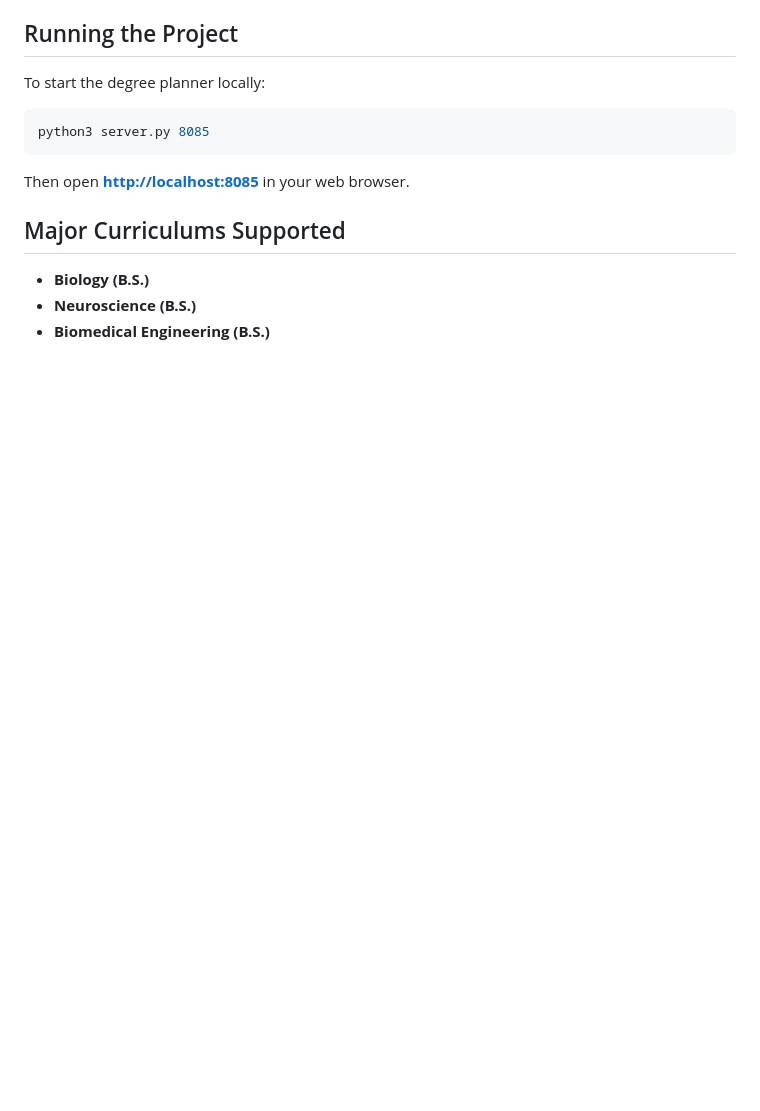
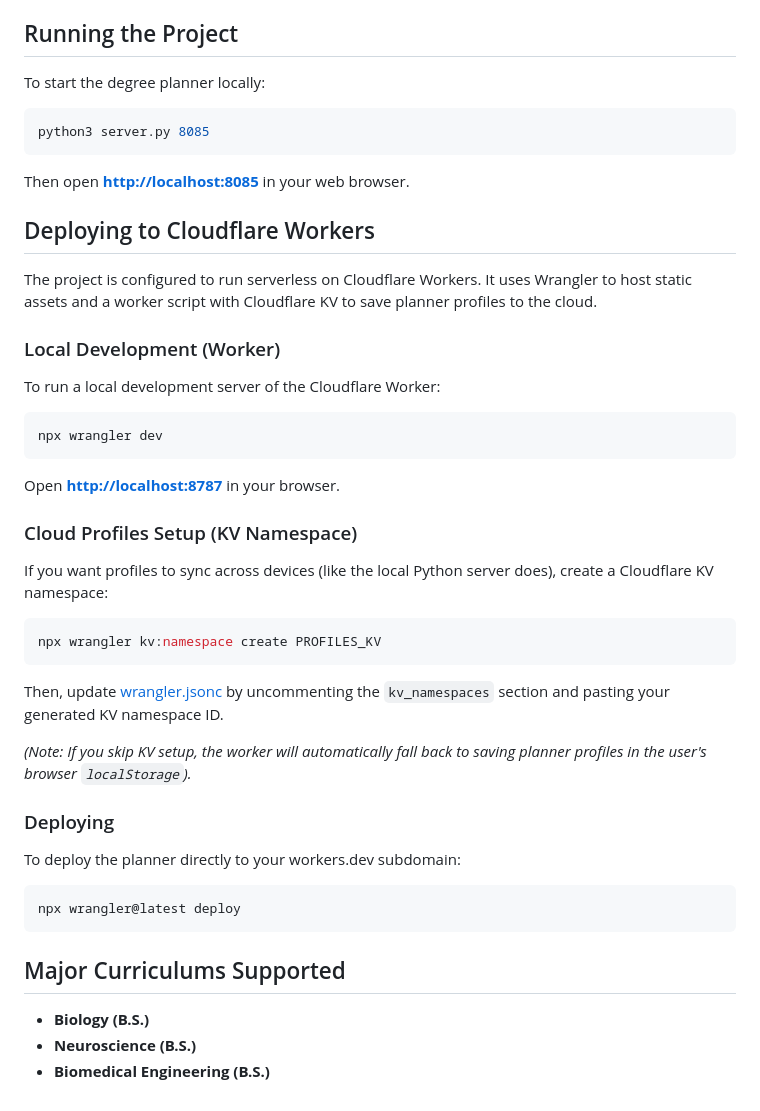
Before and after one commit to marallyn/gt-scheduler, a Markdown page: ANTIGRAVITY.md, the part around the change. Drawn GitHub-style; blank space fills up the shorter version.

Commit message:
docs: add Cloudflare Workers deployment steps to ANTIGRAVITY.md

````diff
--- a/ANTIGRAVITY.md
+++ b/ANTIGRAVITY.md
@@ -79,6 +79,33 @@ python3 server.py 8085
 ```
 Then open **[http://localhost:8085](http://localhost:8085)** in your web browser.
 
+## Deploying to Cloudflare Workers
+
+The project is configured to run serverless on Cloudflare Workers. It uses Wrangler to host static assets and a worker script with Cloudflare KV to save planner profiles to the cloud.
+
+### Local Development (Worker)
+To run a local development server of the Cloudflare Worker:
+```bash
+npx wrangler dev
+```
+Open **[http://localhost:8787](http://localhost:8787)** in your browser.
+
+### Cloud Profiles Setup (KV Namespace)
+If you want profiles to sync across devices (like the local Python server does), create a Cloudflare KV namespace:
+```bash
+npx wrangler kv:namespace create PROFILES_KV
+```
+Then, update [wrangler.jsonc](file:///Users/jeffmartin/personal/gt-scheduler/wrangler.jsonc) by uncommenting the `kv_namespaces` section and pasting your generated KV namespace ID.
+
+*(Note: If you skip KV setup, the worker will automatically fall back to saving planner profiles in the user's browser `localStorage`).*
+
+### Deploying
+To deploy the planner directly to your workers.dev subdomain:
+```bash
+npx wrangler@latest deploy
+```
+
+
 ## Major Curriculums Supported
 - **Biology (B.S.)**
 - **Neuroscience (B.S.)**
````
